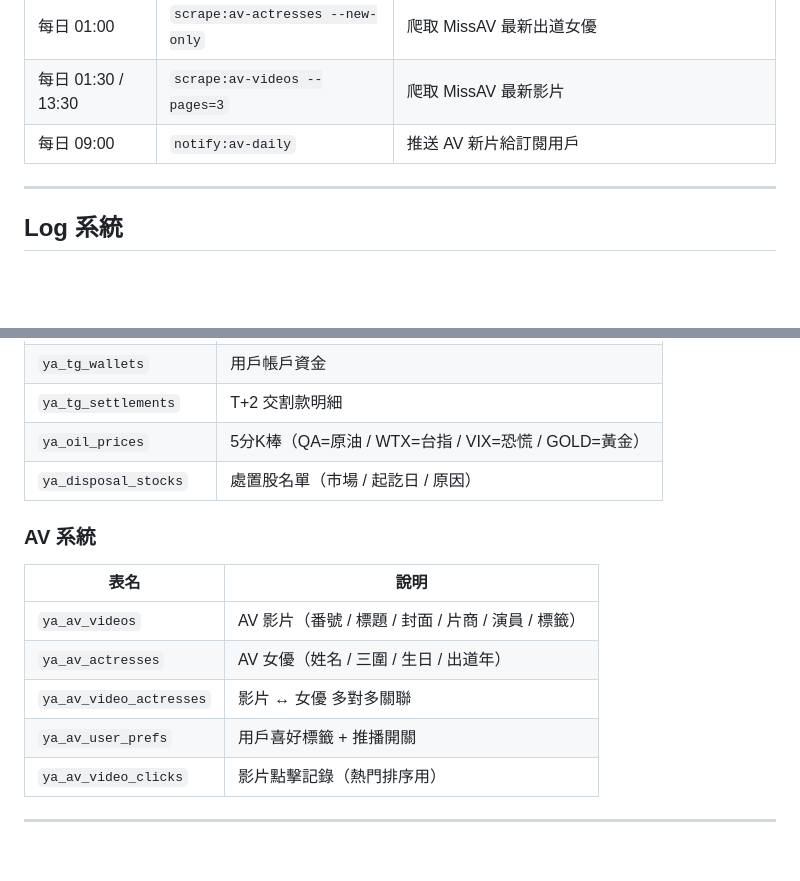
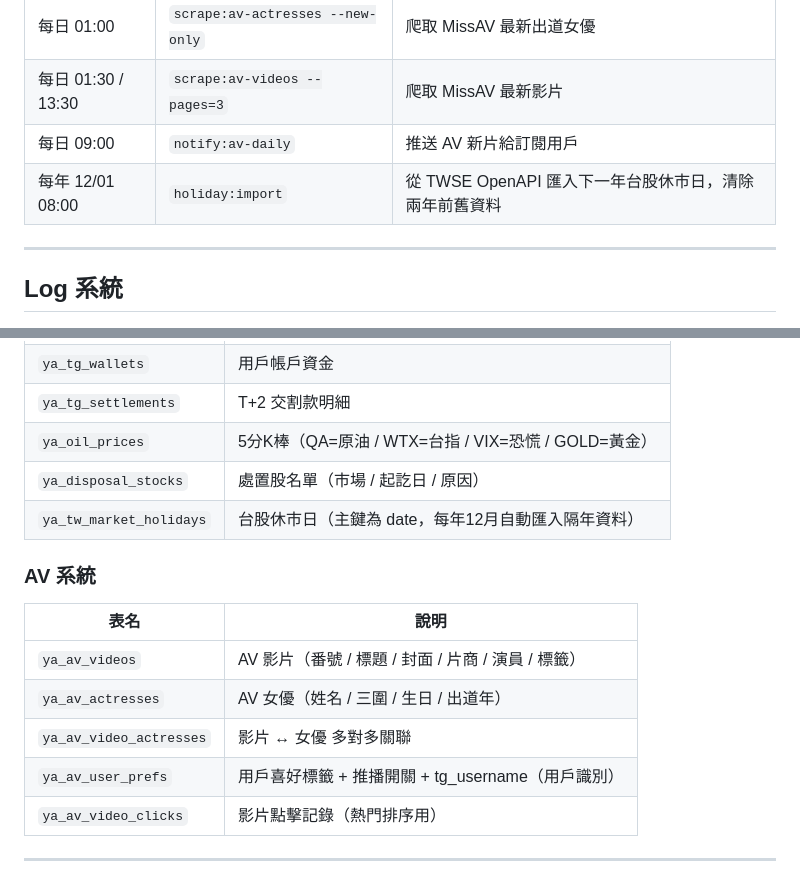
Before and after one commit to max91246/yamecent-admin, a Markdown page: README.md, 2 parts joined by grey strips. GitHub-like rendering; blank space fills up the shorter version.

Commit message:
docs: update README with holiday table, av_user_prefs username, holiday:import schedule

```diff
--- a/README.md
+++ b/README.md
@@ -100,6 +100,7 @@ AV 管理
 | 每日 01:00 | `scrape:av-actresses --new-only` | 爬取 MissAV 最新出道女優 |
 | 每日 01:30 / 13:30 | `scrape:av-videos --pages=3` | 爬取 MissAV 最新影片 |
 | 每日 09:00 | `notify:av-daily` | 推送 AV 新片給訂閱用戶 |
+| 每年 12/01 08:00 | `holiday:import` | 從 TWSE OpenAPI 匯入下一年台股休市日，清除兩年前舊資料 |
 
 ---
 
@@ -139,6 +140,7 @@ AV 管理
 | `ya_tg_settlements` | T+2 交割款明細 |
 | `ya_oil_prices` | 5分K棒（QA=原油 / WTX=台指 / VIX=恐慌 / GOLD=黃金） |
 | `ya_disposal_stocks` | 處置股名單（市場 / 起訖日 / 原因） |
+| `ya_tw_market_holidays` | 台股休市日（主鍵為 date，每年12月自動匯入隔年資料） |
 
 ### AV 系統
 | 表名 | 說明 |
@@ -146,7 +148,7 @@ AV 管理
 | `ya_av_videos` | AV 影片（番號 / 標題 / 封面 / 片商 / 演員 / 標籤） |
 | `ya_av_actresses` | AV 女優（姓名 / 三圍 / 生日 / 出道年） |
 | `ya_av_video_actresses` | 影片 ↔ 女優 多對多關聯 |
-| `ya_av_user_prefs` | 用戶喜好標籤 + 推播開關 |
+| `ya_av_user_prefs` | 用戶喜好標籤 + 推播開關 + tg_username（用戶識別） |
 | `ya_av_video_clicks` | 影片點擊記錄（熱門排序用） |
 
 ---
```
